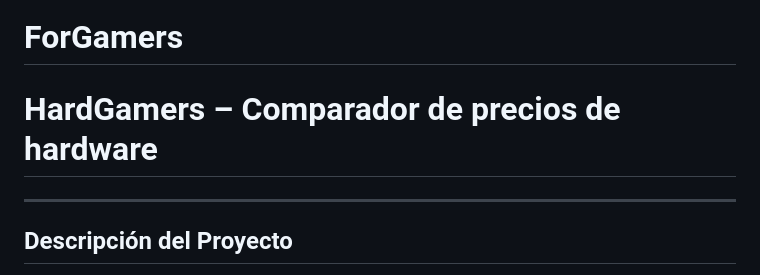
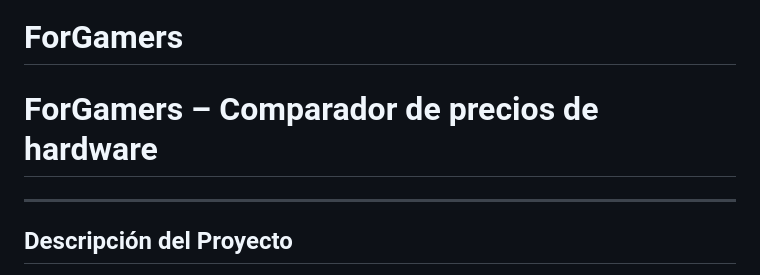
Before and after one commit to adrianvillasanti/ForGamers, a Markdown page: README.md, the part around the change. Rendered like a GitHub page.

```diff
--- a/README.md
+++ b/README.md
@@ -1,6 +1,6 @@
 # ForGamers
 
-<h1 style="color:red;"> HardGamers – Comparador de precios de hardware</h1>
+<h1 style="color:red;"> ForGamers  – Comparador de precios de hardware</h1>
 
 ---
 
```
